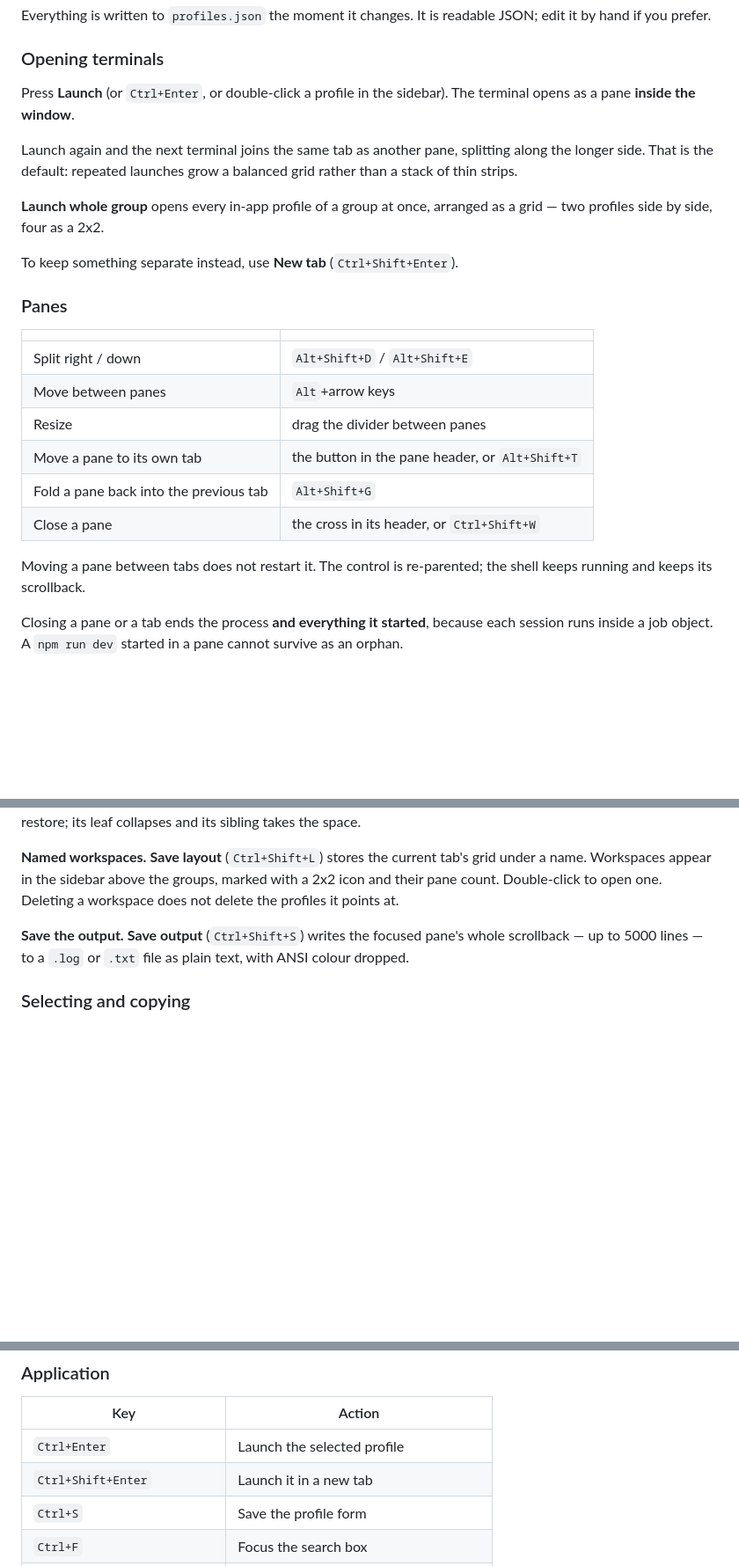
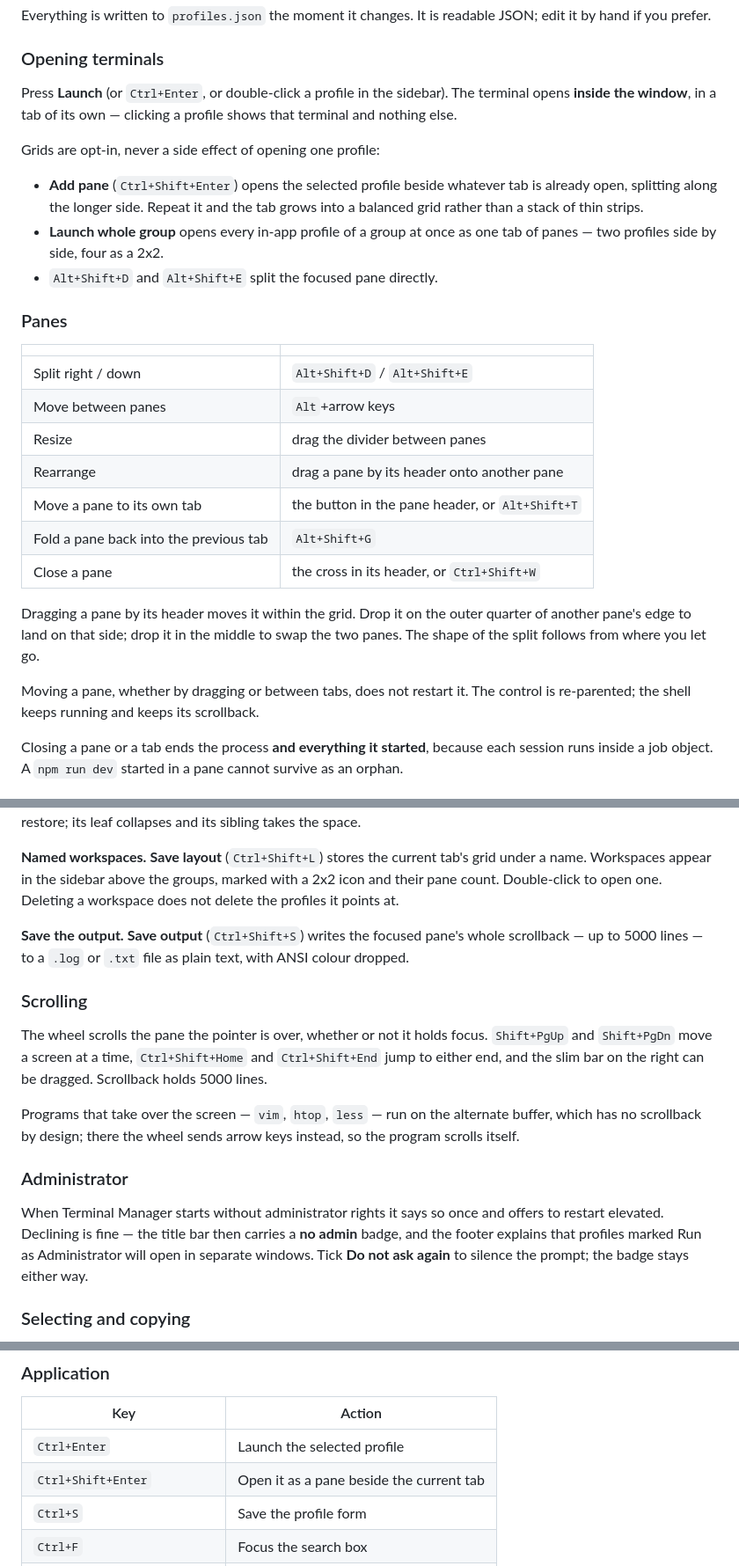
Before and after one commit to alenovan/terminal-manager, a Markdown page: README.md, 3 parts joined by grey strips. Shown at 88% size. Rendered like a GitHub page; blank space fills up the shorter version.

```diff
--- a/README.md
+++ b/README.md
@@ -87,16 +87,17 @@ if you prefer.
 
 ### Opening terminals
 
-Press **Launch** (or `Ctrl+Enter`, or double-click a profile in the sidebar). The terminal opens as a
-pane **inside the window**.
+Press **Launch** (or `Ctrl+Enter`, or double-click a profile in the sidebar). The terminal opens
+**inside the window**, in a tab of its own — clicking a profile shows that terminal and nothing else.
 
-Launch again and the next terminal joins the same tab as another pane, splitting along the longer
-side. That is the default: repeated launches grow a balanced grid rather than a stack of thin strips.
+Grids are opt-in, never a side effect of opening one profile:
 
-**Launch whole group** opens every in-app profile of a group at once, arranged as a grid — two
-profiles side by side, four as a 2x2.
-
-To keep something separate instead, use **New tab** (`Ctrl+Shift+Enter`).
+- **Add pane** (`Ctrl+Shift+Enter`) opens the selected profile beside whatever tab is already open,
+  splitting along the longer side. Repeat it and the tab grows into a balanced grid rather than a
+  stack of thin strips.
+- **Launch whole group** opens every in-app profile of a group at once as one tab of panes — two
+  profiles side by side, four as a 2x2.
+- `Alt+Shift+D` and `Alt+Shift+E` split the focused pane directly.
 
 ### Panes
 
@@ -105,12 +106,17 @@ To keep something separate instead, use **New tab** (`Ctrl+Shift+Enter`).
 | Split right / down | `Alt+Shift+D` / `Alt+Shift+E` |
 | Move between panes | `Alt`+arrow keys |
 | Resize | drag the divider between panes |
+| Rearrange | drag a pane by its header onto another pane |
 | Move a pane to its own tab | the button in the pane header, or `Alt+Shift+T` |
 | Fold a pane back into the previous tab | `Alt+Shift+G` |
 | Close a pane | the cross in its header, or `Ctrl+Shift+W` |
 
-Moving a pane between tabs does not restart it. The control is re-parented; the shell keeps running
-and keeps its scrollback.
+Dragging a pane by its header moves it within the grid. Drop it on the outer quarter of another
+pane's edge to land on that side; drop it in the middle to swap the two panes. The shape of the
+split follows from where you let go.
+
+Moving a pane, whether by dragging or between tabs, does not restart it. The control is re-parented;
+the shell keeps running and keeps its scrollback.
 
 Closing a pane or a tab ends the process **and everything it started**, because each session runs
 inside a job object. A `npm run dev` started in a pane cannot survive as an orphan.
@@ -152,6 +158,22 @@ Double-click to open one. Deleting a workspace does not delete the profiles it p
 **Save the output.** **Save output** (`Ctrl+Shift+S`) writes the focused pane's whole scrollback — up
 to 5000 lines — to a `.log` or `.txt` file as plain text, with ANSI colour dropped.
 
+### Scrolling
+
+The wheel scrolls the pane the pointer is over, whether or not it holds focus. `Shift+PgUp` and
+`Shift+PgDn` move a screen at a time, `Ctrl+Shift+Home` and `Ctrl+Shift+End` jump to either end,
+and the slim bar on the right can be dragged. Scrollback holds 5000 lines.
+
+Programs that take over the screen — `vim`, `htop`, `less` — run on the alternate buffer, which
+has no scrollback by design; there the wheel sends arrow keys instead, so the program scrolls itself.
+
+### Administrator
+
+When Terminal Manager starts without administrator rights it says so once and offers to restart
+elevated. Declining is fine — the title bar then carries a **no admin** badge, and the footer explains
+that profiles marked Run as Administrator will open in separate windows. Tick **Do not ask again** to
+silence the prompt; the badge stays either way.
+
 ### Selecting and copying
 
 Drag to select, double-click for a word, triple-click for a line. `Ctrl+Shift+C` copies,
@@ -191,7 +213,7 @@ Python.
 | Key | Action |
 |---|---|
 | `Ctrl+Enter` | Launch the selected profile |
-| `Ctrl+Shift+Enter` | Launch it in a new tab |
+| `Ctrl+Shift+Enter` | Open it as a pane beside the current tab |
 | `Ctrl+S` | Save the profile form |
 | `Ctrl+F` | Focus the search box |
 | `Ctrl+N` | New profile |
```
Also changed, not shown: README.id.md (+35 -11 lines).
